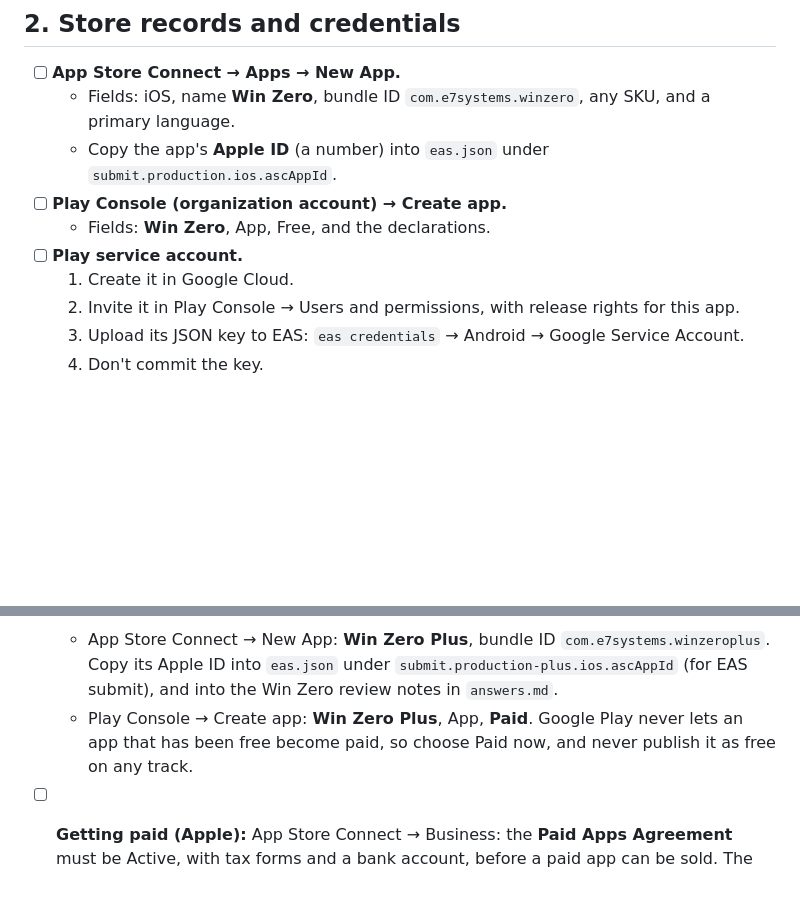
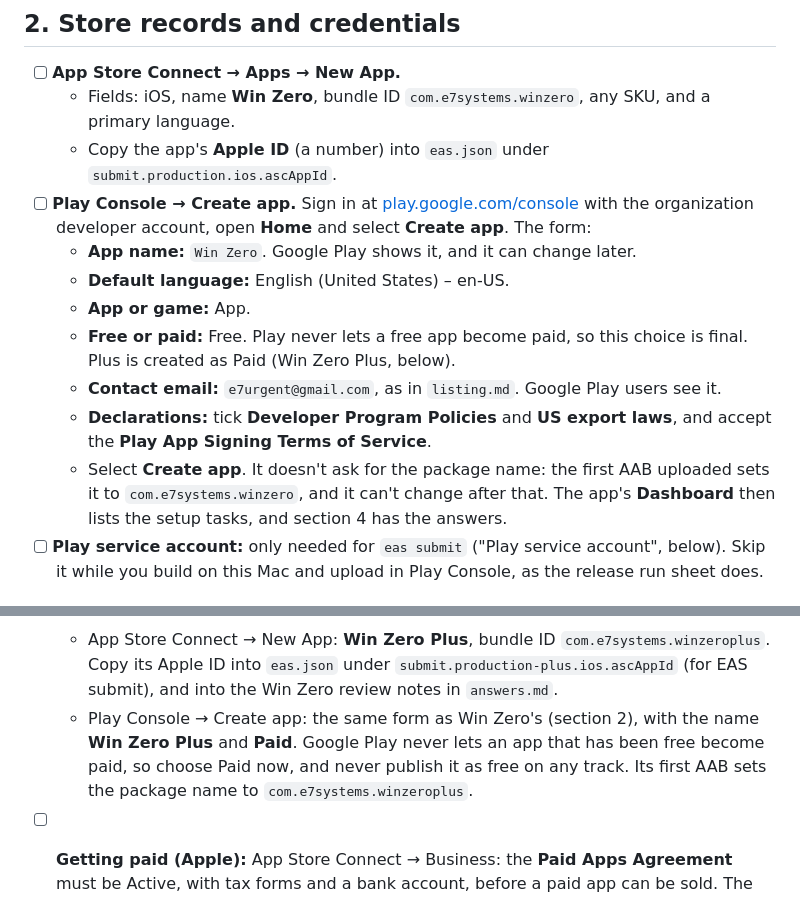
Before and after one commit to elchingon/win-zero, a Markdown page: docs/RELEASE.md, 2 parts joined by grey strips. GitHub-like rendering; blank space fills up the shorter version.

```diff
--- a/docs/RELEASE.md
+++ b/docs/RELEASE.md
@@ -74,10 +74,20 @@ QA matrix's, at the end.
     language.
   - Copy the app's **Apple ID** (a number) into `eas.json` under
     `submit.production.ios.ascAppId`.
-- [ ] **Play Console (organization account) → Create app.**
-  - Fields: **Win Zero**, App, Free, and the declarations.
-- [ ] **Play service account.**
-  1. Create it in Google Cloud.
-  2. Invite it in Play Console → Users and permissions, with release rights for this app.
-  3. Upload its JSON key to EAS: `eas credentials` → Android → Google Service Account.
-  4. Don't commit the key.
+- [ ] **Play Console → Create app.** Sign in at
+  [play.google.com/console](https://play.google.com/console) with the organization developer
+  account, open **Home** and select **Create app**. The form:
+  - **App name:** `Win Zero`. Google Play shows it, and it can change later.
+  - **Default language:** English (United States) – en-US.
+  - **App or game:** App.
+  - **Free or paid:** Free. Play never lets a free app become paid, so this choice is final. Plus is
+    created as Paid (Win Zero Plus, below).
+  - **Contact email:** `e7urgent@gmail.com`, as in `listing.md`. Google Play users see it.
+  - **Declarations:** tick **Developer Program Policies** and **US export laws**, and accept the
+    **Play App Signing Terms of Service**.
+  - Select **Create app**. It doesn't ask for the package name: the first AAB uploaded sets it to
+    `com.e7systems.winzero`, and it can't change after that. The app's **Dashboard** then lists the
+    setup tasks, and section 4 has the answers.
+- [ ] **Play service account:** only needed for `eas submit` ("Play service account", below).
+  Skip it while you build on this Mac and upload in Play Console, as the release run sheet does.
+
@@ -153,8 +240,10 @@ variant disagree. `npm run check:variants` (also in CI) checks both apps' config
   - App Store Connect → New App: **Win Zero Plus**, bundle ID `com.e7systems.winzeroplus`. Copy its
     Apple ID into `eas.json` under `submit.production-plus.ios.ascAppId` (for EAS submit), and into
     the Win Zero review notes in `answers.md`.
-  - Play Console → Create app: **Win Zero Plus**, App, **Paid**. Google Play never lets an app that
-    has been free become paid, so choose Paid now, and never publish it as free on any track.
+  - Play Console → Create app: the same form as Win Zero's (section 2), with the name **Win Zero
+    Plus** and **Paid**. Google Play never lets an app that has been free become paid, so choose
+    Paid now, and never publish it as free on any track. Its first AAB sets the package name to
+    `com.e7systems.winzeroplus`.
 - [ ] **Getting paid (Apple):** App Store Connect → Business: the **Paid Apps Agreement** must be
   Active, with tax forms and a bank account, before a paid app can be sold. The Account Holder
   signs it. Then enroll in the **App Store Small Business Program**, which takes 15% rather than
```
Also changed, not shown: other parts of docs/RELEASE.md (+77 -0 lines).
